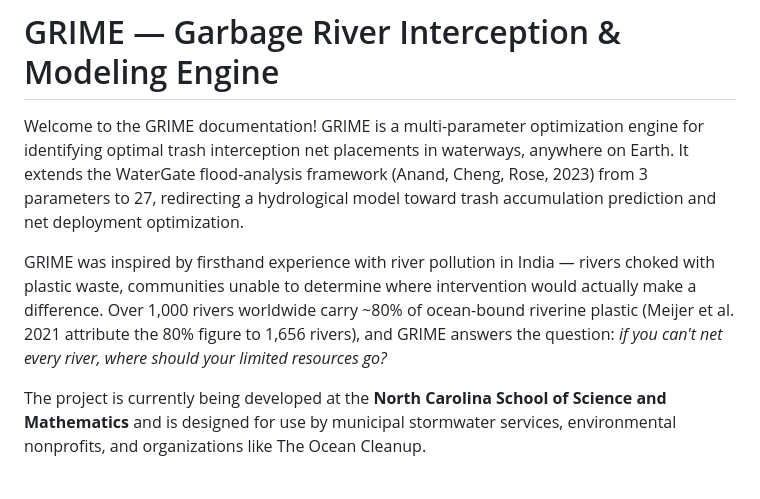
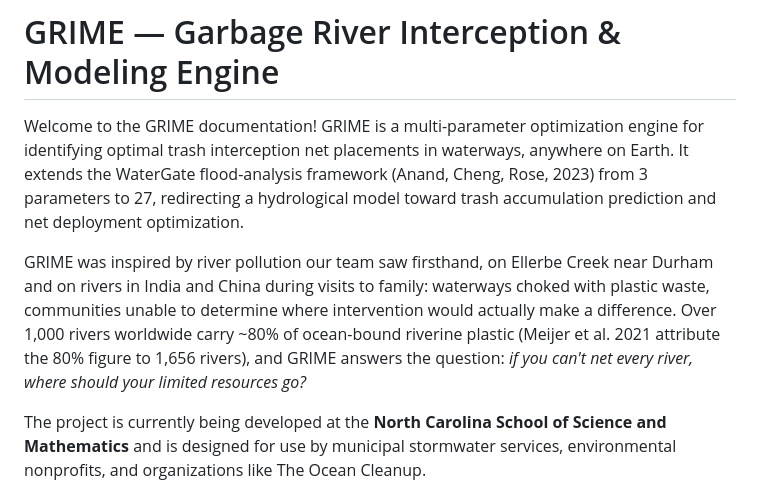
Before and after one commit to 1inandy/GRIME, a Markdown page: dashboard/docs/documentation.md, the part around the change. Rendered like a GitHub page.

```diff
--- a/dashboard/docs/documentation.md
+++ b/dashboard/docs/documentation.md
@@ -2,7 +2,7 @@
 
 Welcome to the GRIME documentation! GRIME is a multi-parameter optimization engine for identifying optimal trash interception net placements in waterways, anywhere on Earth. It extends the WaterGate flood-analysis framework (Anand, Cheng, Rose, 2023) from 3 parameters to 27, redirecting a hydrological model toward trash accumulation prediction and net deployment optimization.
 
-GRIME was inspired by firsthand experience with river pollution in India — rivers choked with plastic waste, communities unable to determine where intervention would actually make a difference. Over 1,000 rivers worldwide carry ~80% of ocean-bound riverine plastic (Meijer et al. 2021 attribute the 80% figure to 1,656 rivers), and GRIME answers the question: *if you can't net every river, where should your limited resources go?*
+GRIME was inspired by river pollution our team saw firsthand, on Ellerbe Creek near Durham and on rivers in India and China during visits to family: waterways choked with plastic waste, communities unable to determine where intervention would actually make a difference. Over 1,000 rivers worldwide carry ~80% of ocean-bound riverine plastic (Meijer et al. 2021 attribute the 80% figure to 1,656 rivers), and GRIME answers the question: *if you can't net every river, where should your limited resources go?*
 
 The project is currently being developed at the **North Carolina School of Science and Mathematics** and is designed for use by municipal stormwater services, environmental nonprofits, and organizations like The Ocean Cleanup.
 
```
Also changed, not shown: dashboard/docs/Overview.md (+3 -3 lines).
